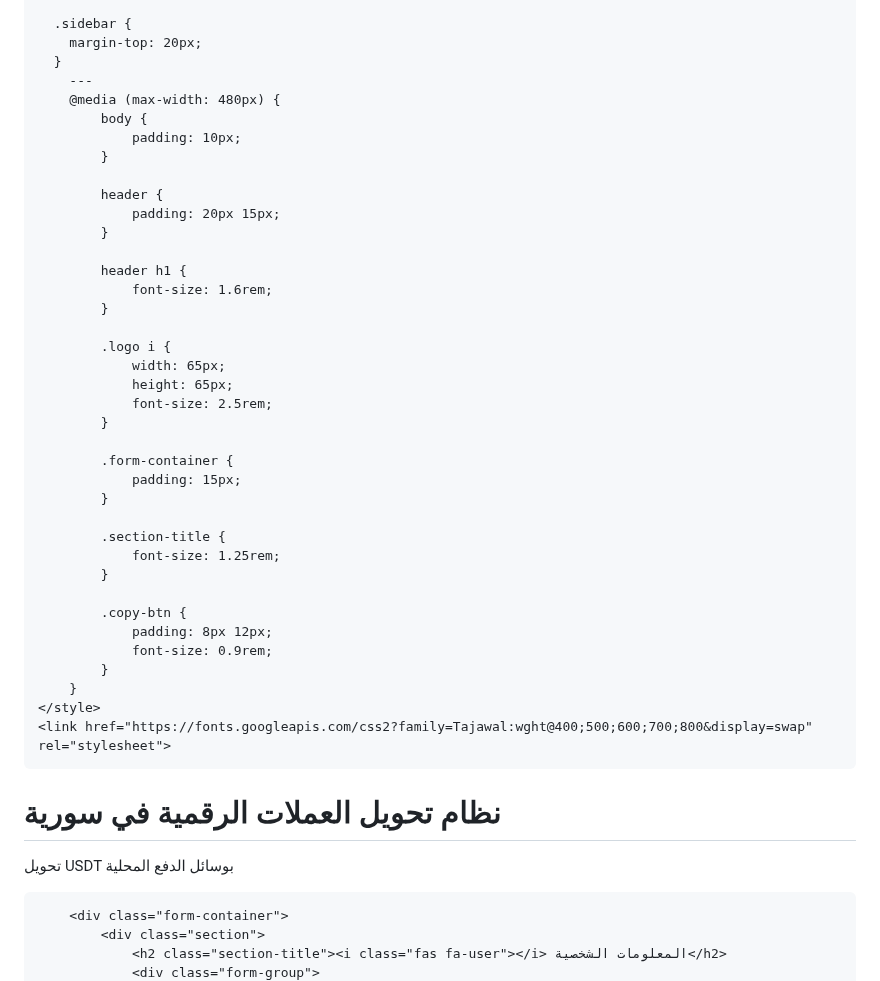
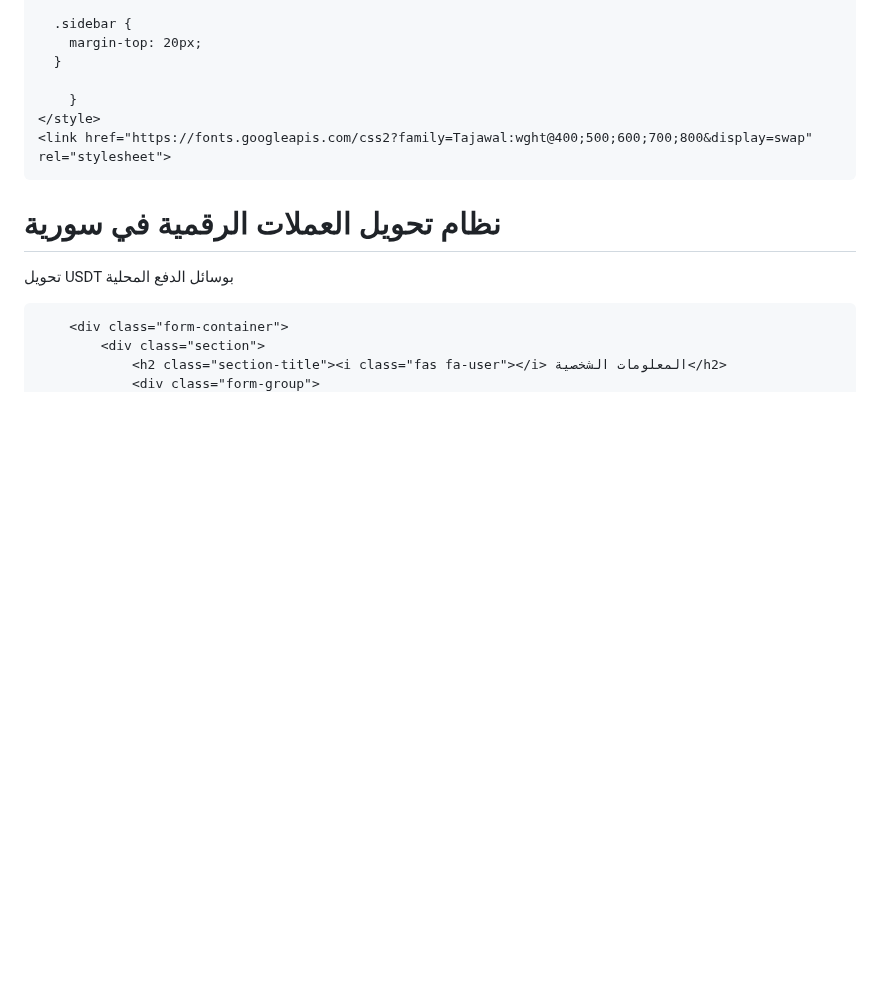
Before and after one commit to alimahmoud001/Syriaisdt, a Markdown page: README.md, the part around one of its changes. GitHub-like rendering; blank space fills up the shorter version.

```diff
--- a/README.md
+++ b/README.md
@@ -453,38 +453,7 @@
       .sidebar {
         margin-top: 20px;
       }
-        ---
-        @media (max-width: 480px) {
-            body {
-                padding: 10px;
-            }
 
-            header {
-                padding: 20px 15px;
-            }
-
-            header h1 {
-                font-size: 1.6rem;
-            }
-
-            .logo i {
-                width: 65px;
-                height: 65px;
-                font-size: 2.5rem;
-            }
-
-            .form-container {
-                padding: 15px;
-            }
-
-            .section-title {
-                font-size: 1.25rem;
-            }
-
-            .copy-btn {
-                padding: 8px 12px;
-                font-size: 0.9rem;
-            }
         }
     </style>
     <link href="https://fonts.googleapis.com/css2?family=Tajawal:wght@400;500;600;700;800&display=swap" rel="stylesheet">
```
Also changed, not shown: other parts of README.md (+2 -2 lines).
